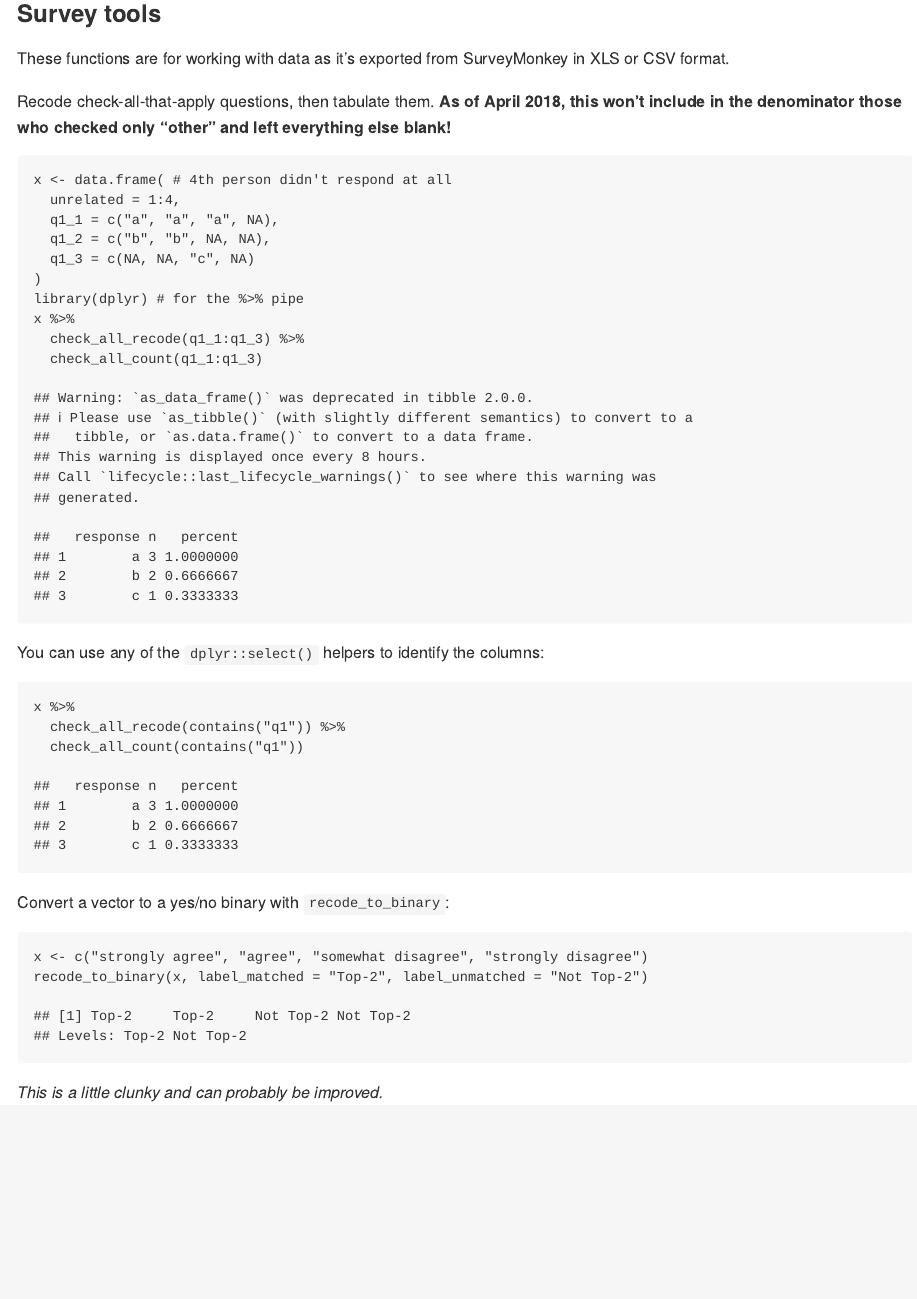
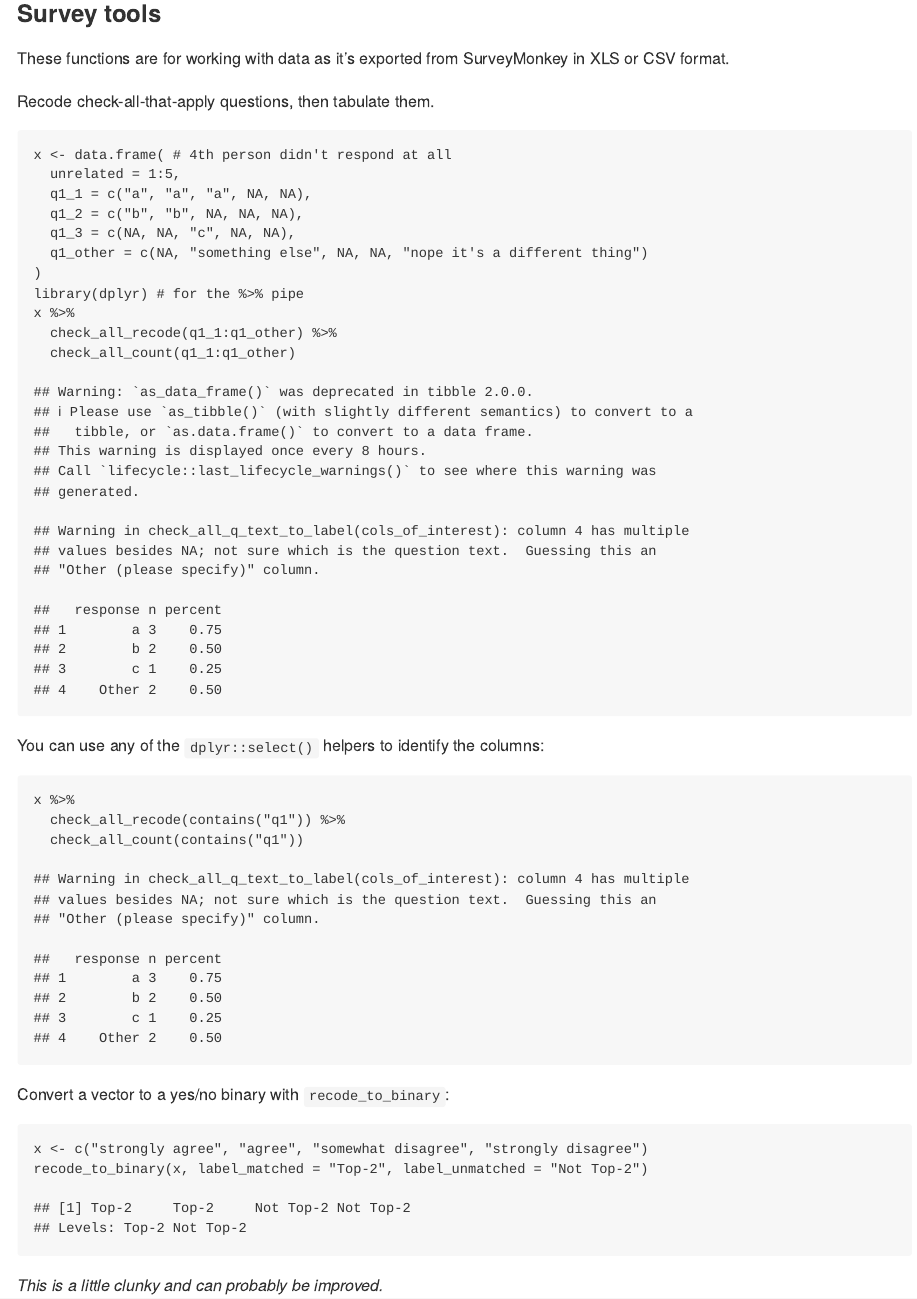
Before and after one commit to tntp/tntpr, an R Markdown document (vignettes/introduction.Rmd): the page in a window 1100 px wide, from 1920 px down. Rendered offline with R 4.5, knitr and Pandoc, with nearby package versions; some code elsewhere in the file could not run offline; common packages that the code uses without loading them are loaded.

Commit message:
update vignette to note that check_all_recode, _count work with text col

````diff
--- a/vignettes/introduction.Rmd
+++ b/vignettes/introduction.Rmd
@@ -92,18 +92,19 @@ palette_tntp("dark_blue", "orange", "light_gray")
 
 These functions are for working with data as it's exported from SurveyMonkey in XLS or CSV format.
 
-Recode check-all-that-apply questions, then tabulate them.  **As of April 2018, this won't include in the denominator those who checked only "other" and left everything else blank!**
+Recode check-all-that-apply questions, then tabulate them.
 ```{r survey}
 x <- data.frame( # 4th person didn't respond at all
-  unrelated = 1:4,
-  q1_1 = c("a", "a", "a", NA),
-  q1_2 = c("b", "b", NA, NA),
-  q1_3 = c(NA, NA, "c", NA)
+  unrelated = 1:5,
+  q1_1 = c("a", "a", "a", NA, NA),
+  q1_2 = c("b", "b", NA, NA, NA),
+  q1_3 = c(NA, NA, "c", NA, NA),
+  q1_other = c(NA, "something else", NA, NA, "nope it's a different thing")
 )
 library(dplyr) # for the %>% pipe
 x %>%
-  check_all_recode(q1_1:q1_3) %>%
-  check_all_count(q1_1:q1_3)
+  check_all_recode(q1_1:q1_other) %>%
+  check_all_count(q1_1:q1_other)
 ```
 
 You can use any of the `dplyr::select()` helpers to identify the columns:
````
